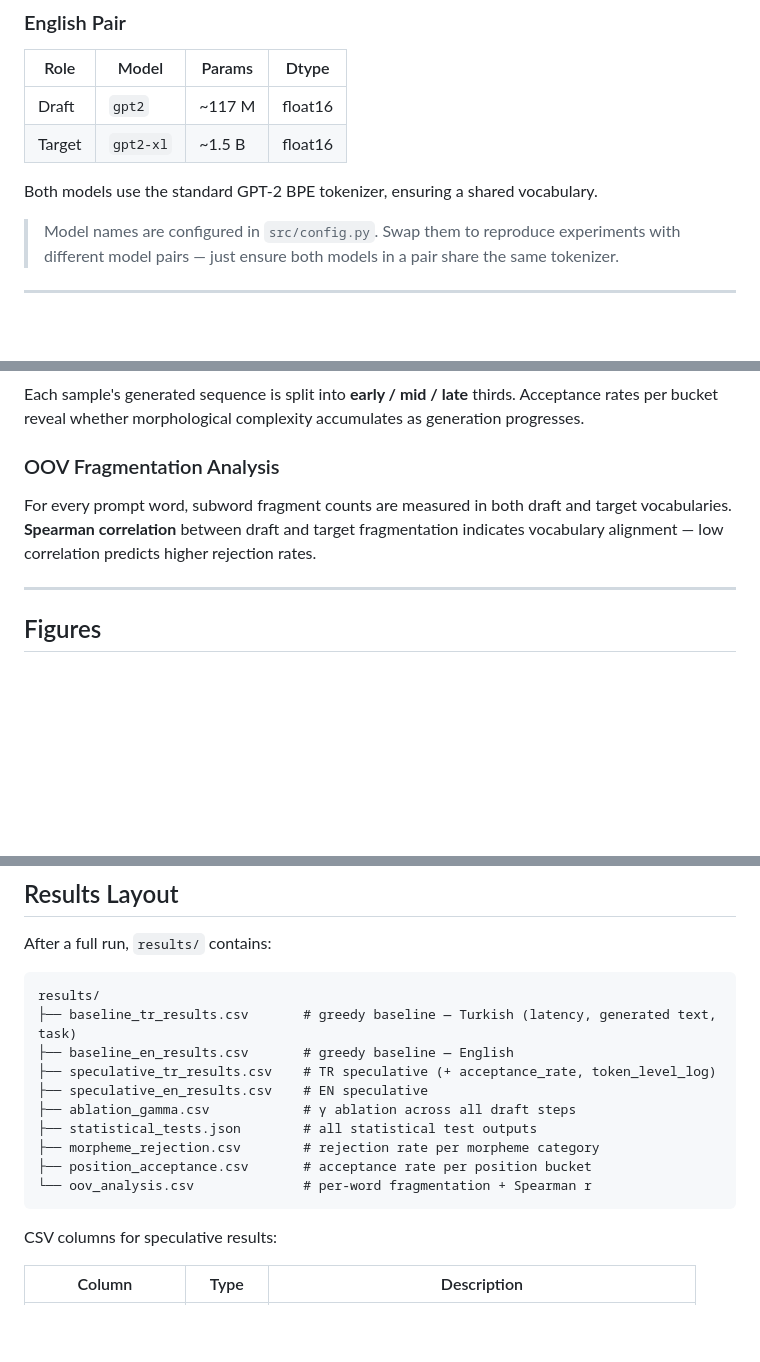
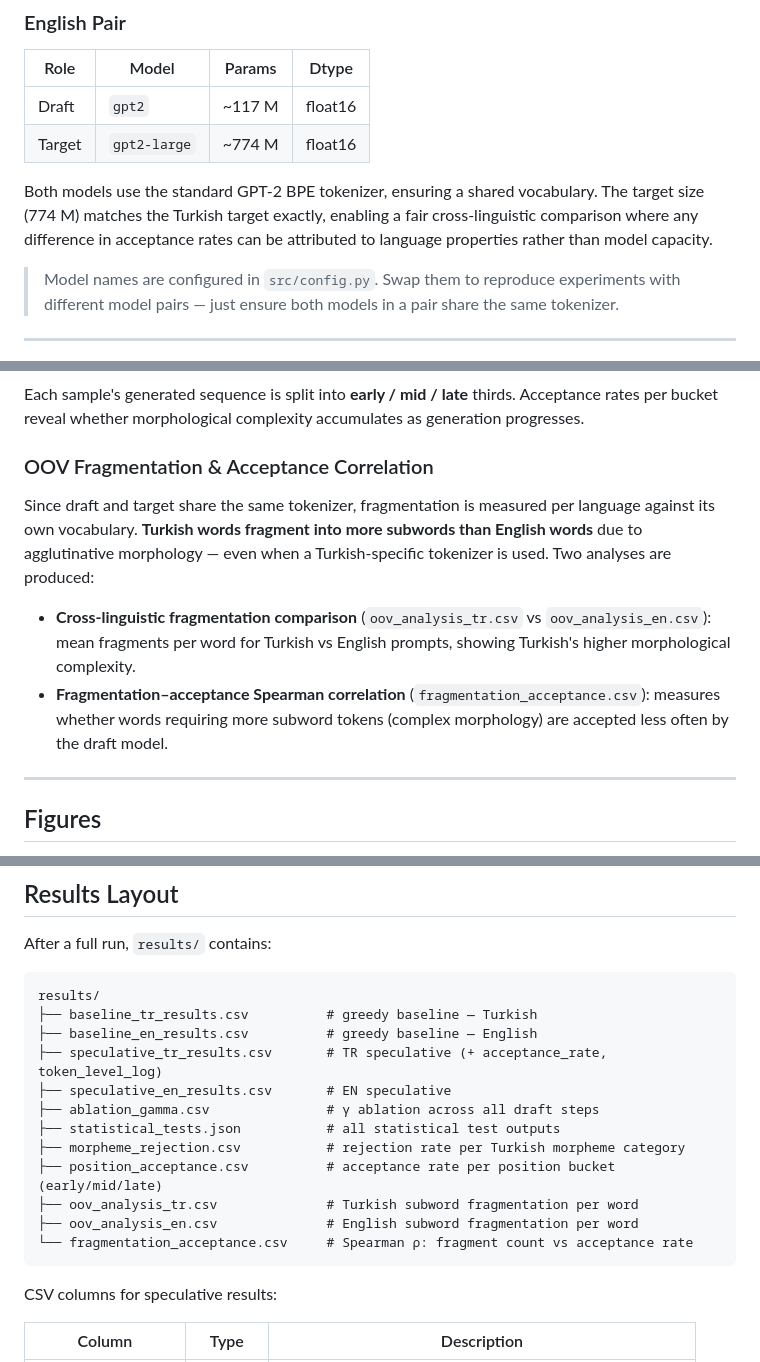
Before and after one commit to CengizhanBayram/Speculative_decoding, a Markdown page: README.md, 3 parts joined by grey strips. Drawn GitHub-style; blank space fills up the shorter version.

````diff
--- a/README.md
+++ b/README.md
@@ -200,9 +200,11 @@ Both models use the GPT-2 BPE tokenizer (50,257 tokens), so token IDs are compat
 | Role | Model | Params | Dtype |
 |------|-------|--------|-------|
 | Draft | `gpt2` | ~117 M | float16 |
-| Target | `gpt2-xl` | ~1.5 B | float16 |
+| Target | `gpt2-large` | ~774 M | float16 |
 
 Both models use the standard GPT-2 BPE tokenizer, ensuring a shared vocabulary.
+The target size (774 M) matches the Turkish target exactly, enabling a fair cross-linguistic comparison
+where any difference in acceptance rates can be attributed to language properties rather than model capacity.
 
 > Model names are configured in `src/config.py`. Swap them to reproduce experiments with different model pairs — just ensure both models in a pair share the same tokenizer.
 
@@ -275,9 +277,12 @@ Implemented in `src/linguistic.py` using the `zeyrek` Turkish morphological anal
 
 Each sample's generated sequence is split into **early / mid / late** thirds. Acceptance rates per bucket reveal whether morphological complexity accumulates as generation progresses.
 
-### OOV Fragmentation Analysis
+### OOV Fragmentation & Acceptance Correlation
 
-For every prompt word, subword fragment counts are measured in both draft and target vocabularies. **Spearman correlation** between draft and target fragmentation indicates vocabulary alignment — low correlation predicts higher rejection rates.
+Since draft and target share the same tokenizer, fragmentation is measured per language against its own vocabulary. **Turkish words fragment into more subwords than English words** due to agglutinative morphology — even when a Turkish-specific tokenizer is used. Two analyses are produced:
+
+- **Cross-linguistic fragmentation comparison** (`oov_analysis_tr.csv` vs `oov_analysis_en.csv`): mean fragments per word for Turkish vs English prompts, showing Turkish's higher morphological complexity.
+- **Fragmentation–acceptance Spearman correlation** (`fragmentation_acceptance.csv`): measures whether words requiring more subword tokens (complex morphology) are accepted less often by the draft model.
 
 ---
 
@@ -303,15 +308,17 @@ After a full run, `results/` contains:
 
 ```
 results/
-├── baseline_tr_results.csv       # greedy baseline — Turkish (latency, generated text, task)
-├── baseline_en_results.csv       # greedy baseline — English
-├── speculative_tr_results.csv    # TR speculative (+ acceptance_rate, token_level_log)
-├── speculative_en_results.csv    # EN speculative
-├── ablation_gamma.csv            # γ ablation across all draft steps
-├── statistical_tests.json        # all statistical test outputs
-├── morpheme_rejection.csv        # rejection rate per morpheme category
-├── position_acceptance.csv       # acceptance rate per position bucket
-└── oov_analysis.csv              # per-word fragmentation + Spearman r
+├── baseline_tr_results.csv          # greedy baseline — Turkish
+├── baseline_en_results.csv          # greedy baseline — English
+├── speculative_tr_results.csv       # TR speculative (+ acceptance_rate, token_level_log)
+├── speculative_en_results.csv       # EN speculative
+├── ablation_gamma.csv               # γ ablation across all draft steps
+├── statistical_tests.json           # all statistical test outputs
+├── morpheme_rejection.csv           # rejection rate per Turkish morpheme category
+├── position_acceptance.csv          # acceptance rate per position bucket (early/mid/late)
+├── oov_analysis_tr.csv              # Turkish subword fragmentation per word
+├── oov_analysis_en.csv              # English subword fragmentation per word
+└── fragmentation_acceptance.csv     # Spearman ρ: fragment count vs acceptance rate
 ```
 
 CSV columns for speculative results:
````
Also changed, not shown: other parts of README.md (+2 -2 lines).
